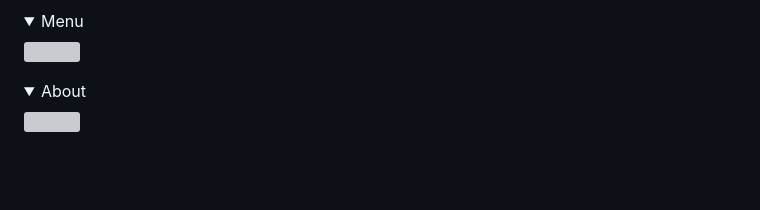
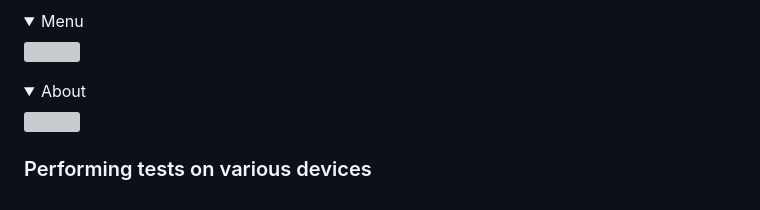
Before and after one commit to DanielE-J/Pancake-palace, a Markdown page: README.md, the part around the change. GitHub-like rendering; folded sections open; blank space fills up the shorter version; grey boxes are pictures that could not be loaded.

Commit message:
Added test on devices to readme

```diff
--- a/README.md
+++ b/README.md
@@ -148,3 +148,5 @@ Google Lighthouse in Google Chrome Developer Tools was used to test the performa
 <details><summary>About</summary>
 <img src="">
 </details>
+
+### Performing tests on various devices
```
